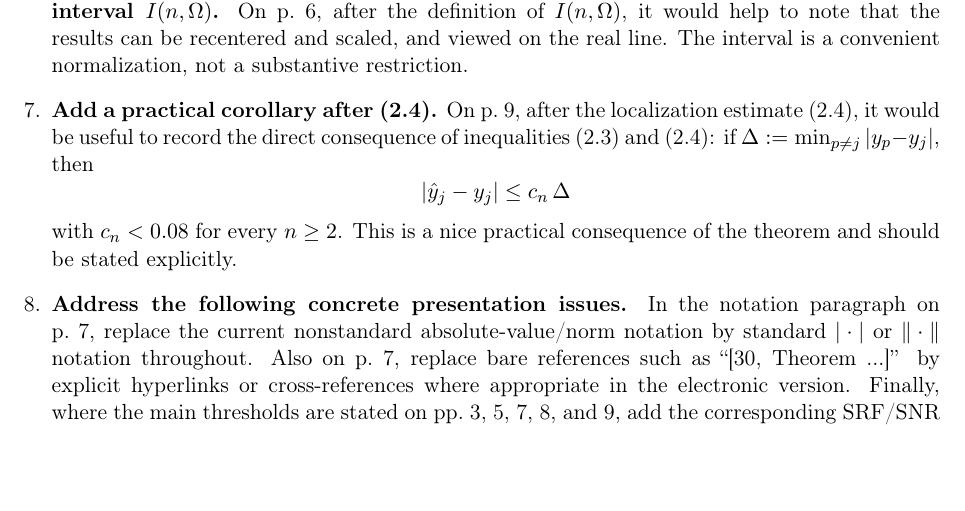
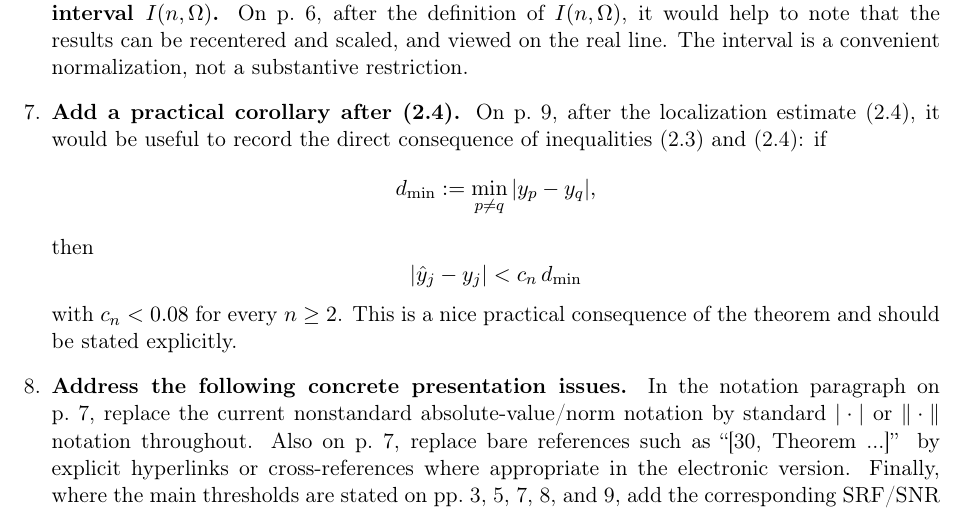
Before and after one commit to gilgoldm/review-positive-sources-ping, a LaTeX document (src/main.tex): part of page 3 of 3, cut so that both start at the same text, the shorter picture padded with empty space. Compiled offline with pdfLaTeX.

Commit message:
refine corollary presentation for clarity and practical emphasis.

```diff
--- a/src/main.tex
+++ b/src/main.tex
@@ -135,12 +135,16 @@ that the results can be recentered and scaled, and viewed on the real line.
 The interval is a convenient normalization, not a substantive restriction.
 
 \item \textbf{Add a practical corollary after (2.4).} On p.~9, after the localization estimate
-(2.4), it would be useful to record the direct consequence of inequalities (2.3) and (2.4): if
-$\Delta:=\min_{p\neq j}|y_p-y_j|$, then
+(2.4), it would be useful to record the direct consequence of inequalities (2.3) and (2.4):
+if
 \[
-|\hat y_j-y_j|\le c_n\,\Delta
+d_{\min}:=\min_{p\neq q}|y_p-y_q|,
 \]
-with $c_n<0.08$ for every $n\ge2$. This is a nice practical consequence of the theorem and
+then
+\[
+|\hat y_j-y_j|< c_n\,d_{\min}
+\]
+with \(c_n<0.08\) for every \(n\ge2\). This is a nice practical consequence of the theorem and
 should be stated explicitly.
 
 \item \textbf{Address the following concrete presentation issues.} In the notation paragraph on
```
